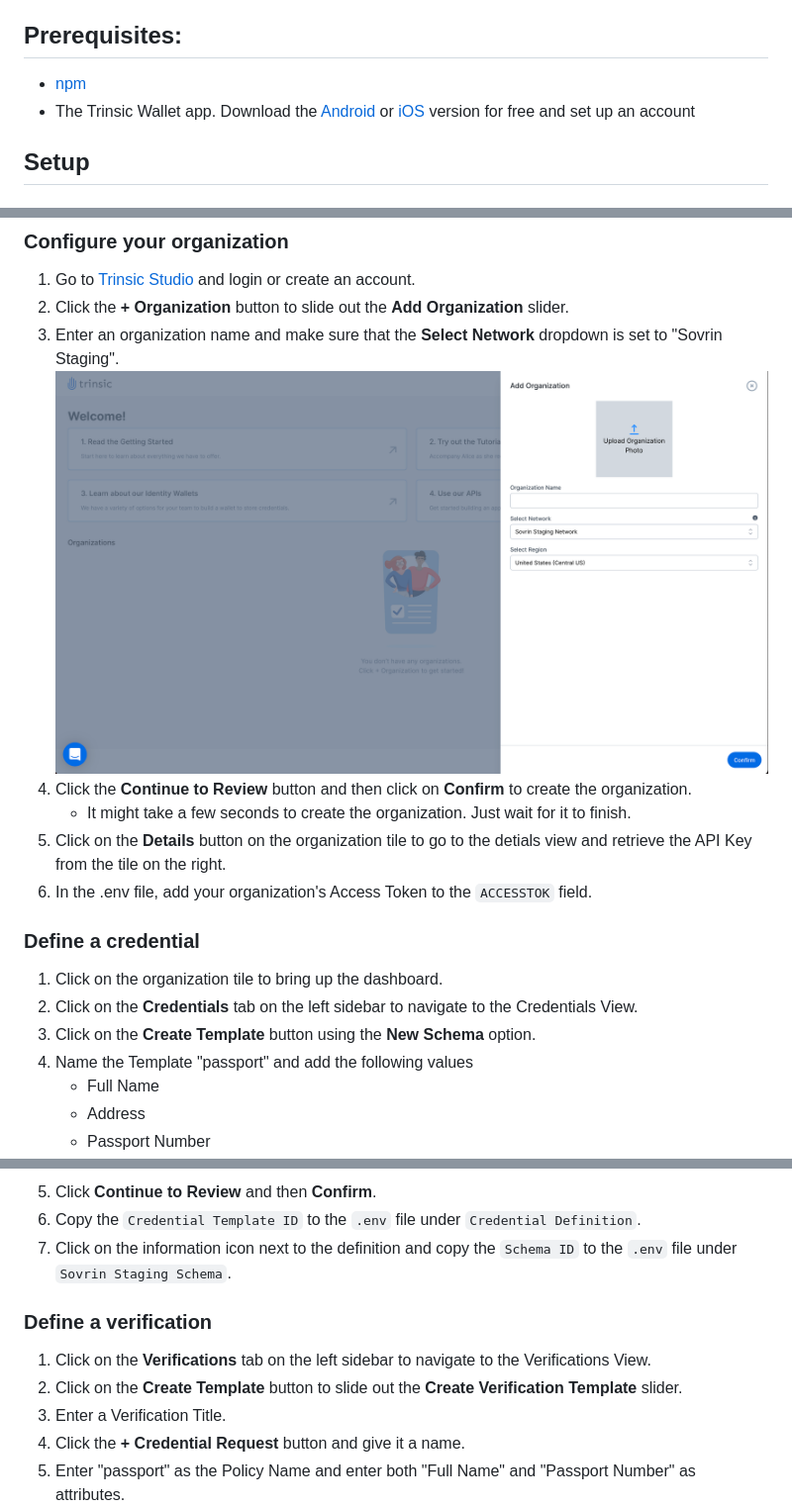
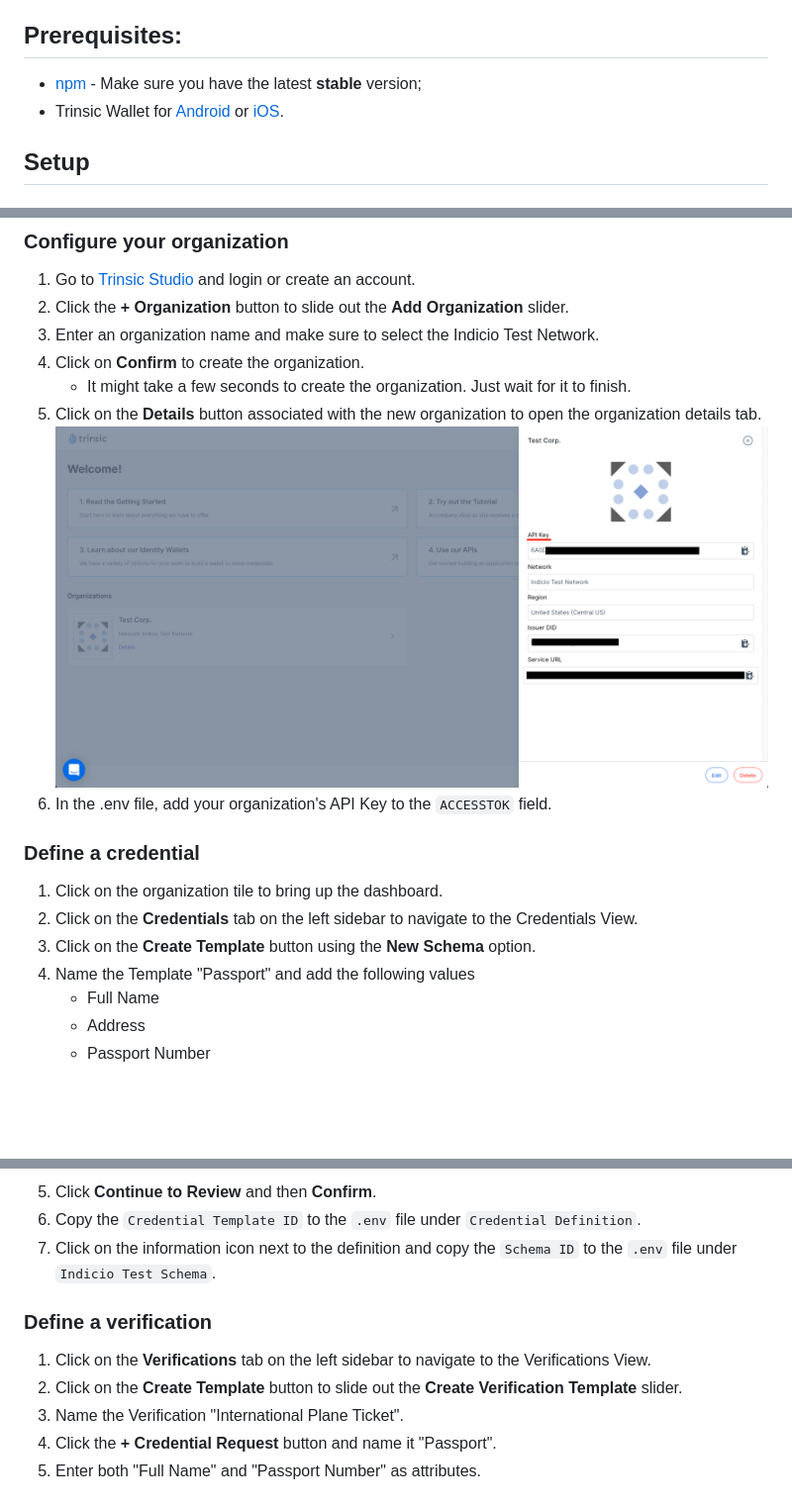
Before and after one commit to trinsic-id/verifier-reference-app, a Markdown page: README.md, 3 parts joined by grey strips. Shown: that part at 99% size. Drawn GitHub-style; pictures changed too: assets/orgsview.png (added); blank space fills up the shorter version.

```diff
--- a/README.md
+++ b/README.md
@@ -7,8 +7,8 @@ This sample is to simulate a request of proof of a passport.
 In order to provide a passport for the sample, there is also a simple issuer function that issues a connectionless passport credential.
 
 ## Prerequisites:
-- [npm](https://www.npmjs.com/get-npm)
-- The Trinsic Wallet app. Download the [Android](https://play.google.com/store/apps/details?id=id.streetcred.apps.mobile) or [iOS](https://apps.apple.com/us/app/trinsic-wallet/id1475160728) version for free and set up an account
+- [npm](https://www.npmjs.com/get-npm) - Make sure you have the latest **stable** version;
+- Trinsic Wallet for [Android](https://play.google.com/store/apps/details?id=id.streetcred.apps.mobile) or [iOS](https://apps.apple.com/us/app/trinsic-wallet/id1475160728).
 
 ## Setup
 
@@ -26,18 +26,18 @@ In order to provide a passport for the sample, there is also a simple issuer fun
 ### Configure your organization
  1. Go to <a href="https://studio.trinsic.id" target="_blank">Trinsic Studio</a> and login or create an account.
  2. Click the **+ Organization** button to slide out the **Add Organization** slider.
- 3. Enter an organization name and make sure that the **Select Network** dropdown is set to "Sovrin Staging".
- ![add organization](assets/addOrg.png)
- 4. Click the **Continue to Review** button and then click on **Confirm** to create the organization.
+ 3. Enter an organization name and make sure to select the Indicio Test Network.
+ 4. Click on **Confirm** to create the organization.
     - It might take a few seconds to create the organization. Just wait for it to finish.
- 5. Click on the **Details** button on the organization tile to go to the detials view and retrieve the API Key from the tile on the right.
- 6. In the .env file, add your organization's Access Token to the `ACCESSTOK` field.
+ 5. Click on the **Details** button associated with the new organization to open the organization details tab.
+![organization view](assets/orgsview.png)
+ 6. In the .env file, add your organization's API Key to the `ACCESSTOK` field.
 
 ### Define a credential
  1. Click on the organization tile to bring up the dashboard.
  2. Click on the **Credentials** tab on the left sidebar to navigate to the Credentials View.
  3. Click on the **Create Template** button using the **New Schema** option.
- 4. Name the Template "passport" and add the following values
+ 4. Name the Template "Passport" and add the following values
      - Full Name
      - Address
      - Passport Number
@@ -47,14 +47,14 @@ In order to provide a passport for the sample, there is also a simple issuer fun
 
  5. Click **Continue to Review** and then **Confirm**.
  6. Copy the `Credential Template ID` to the `.env` file under `Credential Definition`.
- 7. Click on the information icon next to the definition and copy the `Schema ID` to the `.env` file under `Sovrin Staging Schema`.
+ 7. Click on the information icon next to the definition and copy the `Schema ID` to the `.env` file under `Indicio Test Schema`.
 
 ### Define a verification
 1. Click on the **Verifications** tab on the left sidebar to navigate to the Verifications View.
 2. Click on the **Create Template** button to slide out the **Create Verification Template** slider.
-3. Enter a Verification Title.
-4. Click the **+ Credential Request** button and give it a name.
-5. Enter "passport" as the Policy Name and enter both "Full Name" and "Passport Number" as attributes.
+3. Name the Verification "International Plane Ticket".
+4. Click the **+ Credential Request** button and name it "Passport".
+5. Enter both "Full Name" and "Passport Number" as attributes.
 ![add verification](assets/addVer.png)
 6. Click the **Create** button to create the verification proof.
     - It might take a few seconds to define the verification proof. Just wait for it to finish.
```
Also changed, not shown: other parts of README.md (+3 -2 lines), 1 other file.
